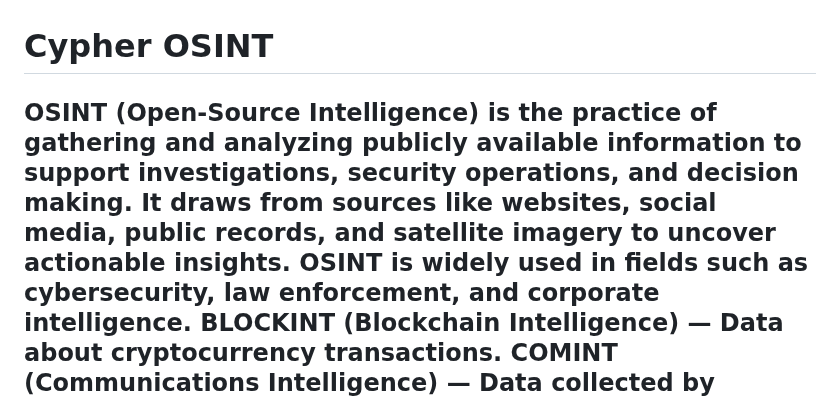
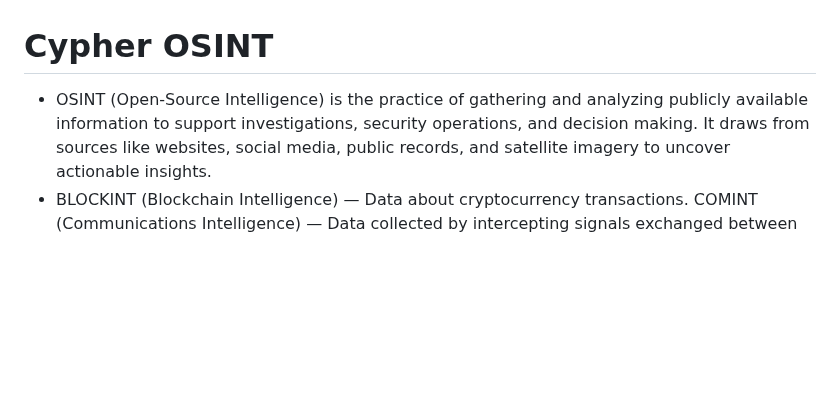
Before and after one commit to s0lj4h/Cypher-OSINT, a Markdown page: README.md, the part around the change. Rendered like a GitHub page; blank space fills up the shorter version.

```diff
--- a/README.md
+++ b/README.md
@@ -1,9 +1,8 @@
 # Cypher OSINT
 
-OSINT (Open-Source Intelligence) is the practice of gathering and analyzing publicly available information to support investigations, security operations, and decision making. </b>
+- OSINT (Open-Source Intelligence) is the practice of gathering and analyzing publicly available information to support investigations, security operations, and decision making.
 It draws from sources like websites, social media, public records, and satellite imagery to uncover actionable insights.
-OSINT is widely used in fields such as cybersecurity, law enforcement, and corporate intelligence.
-BLOCKINT (Blockchain Intelligence) — Data about cryptocurrency transactions.
+- BLOCKINT (Blockchain Intelligence) — Data about cryptocurrency transactions.
 COMINT (Communications Intelligence) — Data collected by intercepting signals exchanged between people.
 CRIMINT (Criminal Intelligence) — Information about criminal activities.
 CYBINT (Cyber Intelligence) — Data gathered from computer systems and networks.
```
